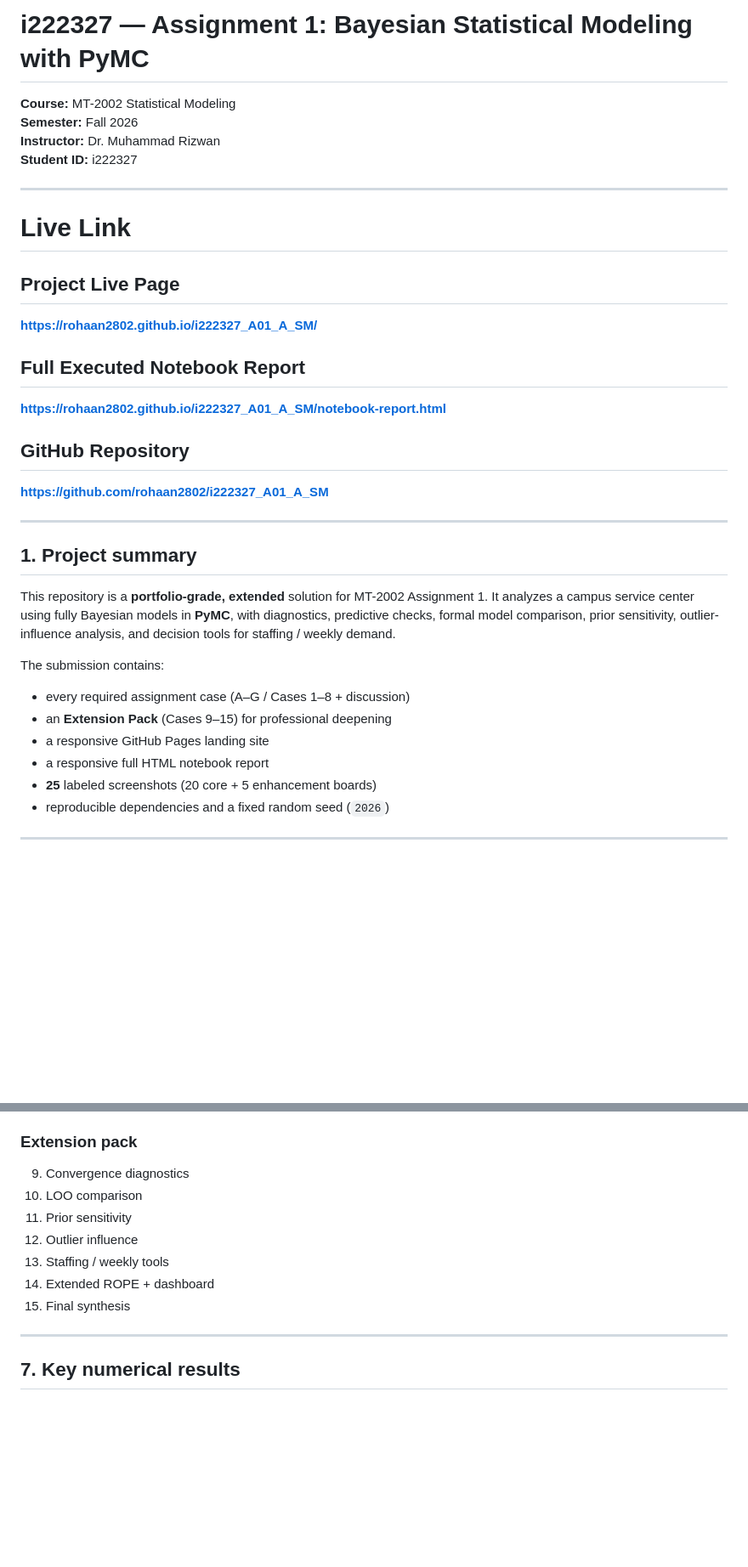
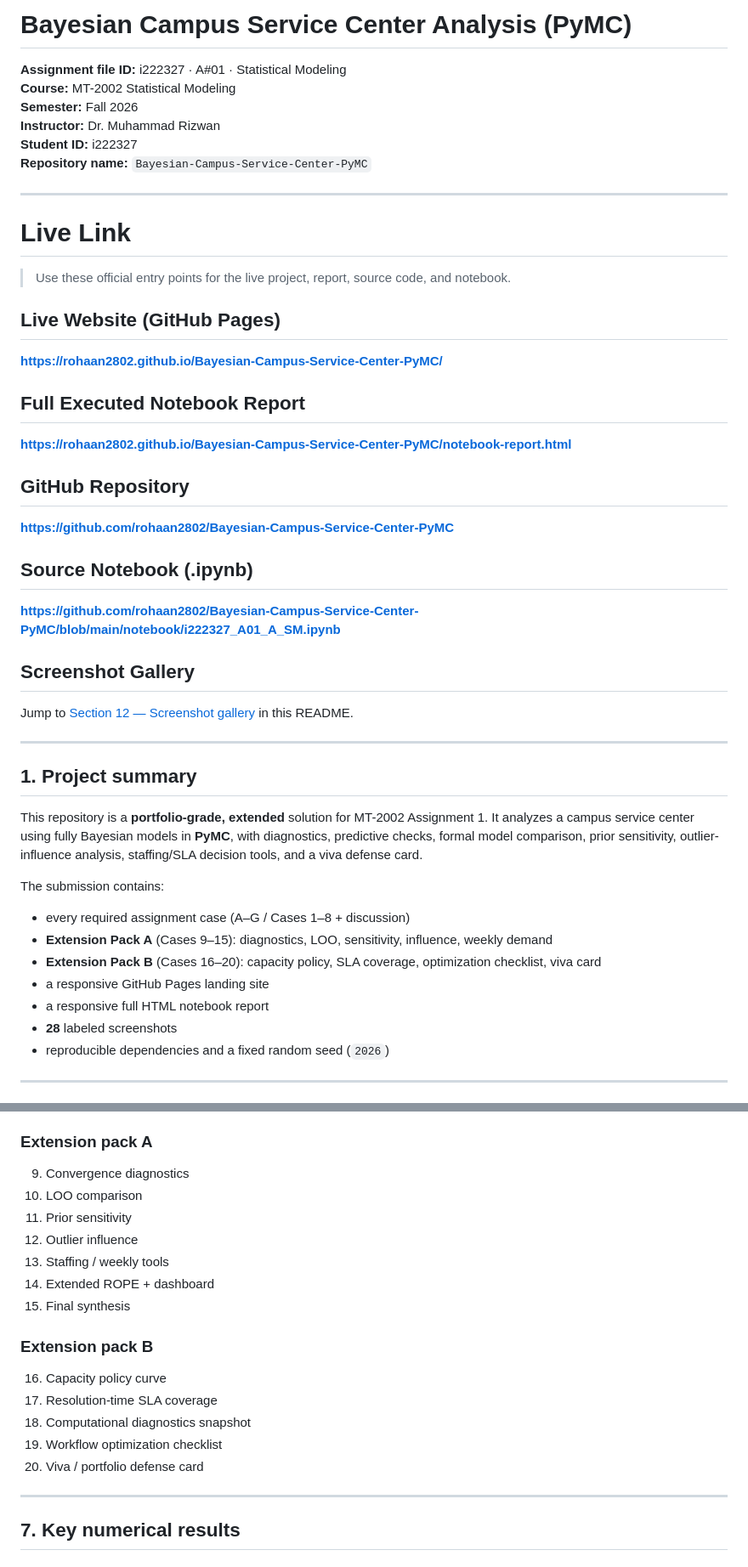
Before and after one commit to rohaan2802/Bayesian_PyMC, a Markdown page: README.md, 2 parts joined by grey strips. Shown at 85% size. Drawn GitHub-style; blank space fills up the shorter version.

Commit message:
Rename project branding, expand decision extensions, and enlarge Live Link section.

```diff
--- a/README.md
+++ b/README.md
@@ -1,36 +1,47 @@
-# i222327 — Assignment 1: Bayesian Statistical Modeling with PyMC
+# Bayesian Campus Service Center Analysis (PyMC)
 
+**Assignment file ID:** i222327 · A#01 · Statistical Modeling
 **Course:** MT-2002 Statistical Modeling
 **Semester:** Fall 2026
 **Instructor:** Dr. Muhammad Rizwan
 **Student ID:** i222327
+**Repository name:** `Bayesian-Campus-Service-Center-PyMC`
 
 ---
 
 # Live Link
 
-## Project Live Page
-**https://rohaan2802.github.io/i222327_A01_A_SM/**
+> Use these official entry points for the live project, report, source code, and notebook.
+
+## Live Website (GitHub Pages)
+**https://rohaan2802.github.io/Bayesian-Campus-Service-Center-PyMC/**
 
 ## Full Executed Notebook Report
-**https://rohaan2802.github.io/i222327_A01_A_SM/notebook-report.html**
+**https://rohaan2802.github.io/Bayesian-Campus-Service-Center-PyMC/notebook-report.html**
 
 ## GitHub Repository
-**https://github.com/rohaan2802/i222327_A01_A_SM**
+**https://github.com/rohaan2802/Bayesian-Campus-Service-Center-PyMC**
+
+## Source Notebook (.ipynb)
+**https://github.com/rohaan2802/Bayesian-Campus-Service-Center-PyMC/blob/main/notebook/i222327_A01_A_SM.ipynb**
+
+## Screenshot Gallery
+Jump to [Section 12 — Screenshot gallery](#12-screenshot-gallery-28) in this README.
 
 ---
 
 ## 1. Project summary
 
-This repository is a **portfolio-grade, extended** solution for MT-2002 Assignment 1. It analyzes a campus service center using fully Bayesian models in **PyMC**, with diagnostics, predictive checks, formal model comparison, prior sensitivity, outlier-influence analysis, and decision tools for staffing / weekly demand.
+This repository is a **portfolio-grade, extended** solution for MT-2002 Assignment 1. It analyzes a campus service center using fully Bayesian models in **PyMC**, with diagnostics, predictive checks, formal model comparison, prior sensitivity, outlier-influence analysis, staffing/SLA decision tools, and a viva defense card.
 
 The submission contains:
 
 - every required assignment case (A–G / Cases 1–8 + discussion)
-- an **Extension Pack** (Cases 9–15) for professional deepening
+- **Extension Pack A** (Cases 9–15): diagnostics, LOO, sensitivity, influence, weekly demand
+- **Extension Pack B** (Cases 16–20): capacity policy, SLA coverage, optimization checklist, viva card
 - a responsive GitHub Pages landing site
 - a responsive full HTML notebook report
-- **25** labeled screenshots (20 core + 5 enhancement boards)
+- **28** labeled screenshots
 - reproducible dependencies and a fixed random seed (`2026`)
 
 ---
@@ -132,7 +144,7 @@ i222327_A01_A_SM/
 7. **Case 7 — ROPE vs 14-minute benchmark**
 8. **Case 8 + Discussion — Integrated decision**
 
-### Extension pack
+### Extension pack A
 9. Convergence diagnostics
 10. LOO comparison
 11. Prior sensitivity
@@ -140,6 +152,13 @@ i222327_A01_A_SM/
 13. Staffing / weekly tools
 14. Extended ROPE + dashboard
 15. Final synthesis
+
+### Extension pack B
+16. Capacity policy curve
+17. Resolution-time SLA coverage
+18. Computational diagnostics snapshot
+19. Workflow optimization checklist
+20. Viva / portfolio defense card
 
 ---
 
```
Also changed, not shown: other parts of README.md (+23 -6 lines), docs/screenshots/26-capacity-policy-curve.png (added), docs/screenshots/27-resolution-sla-coverage.png (added), docs/screenshots/28-optimization-checklist.png (added), 4 other files.
